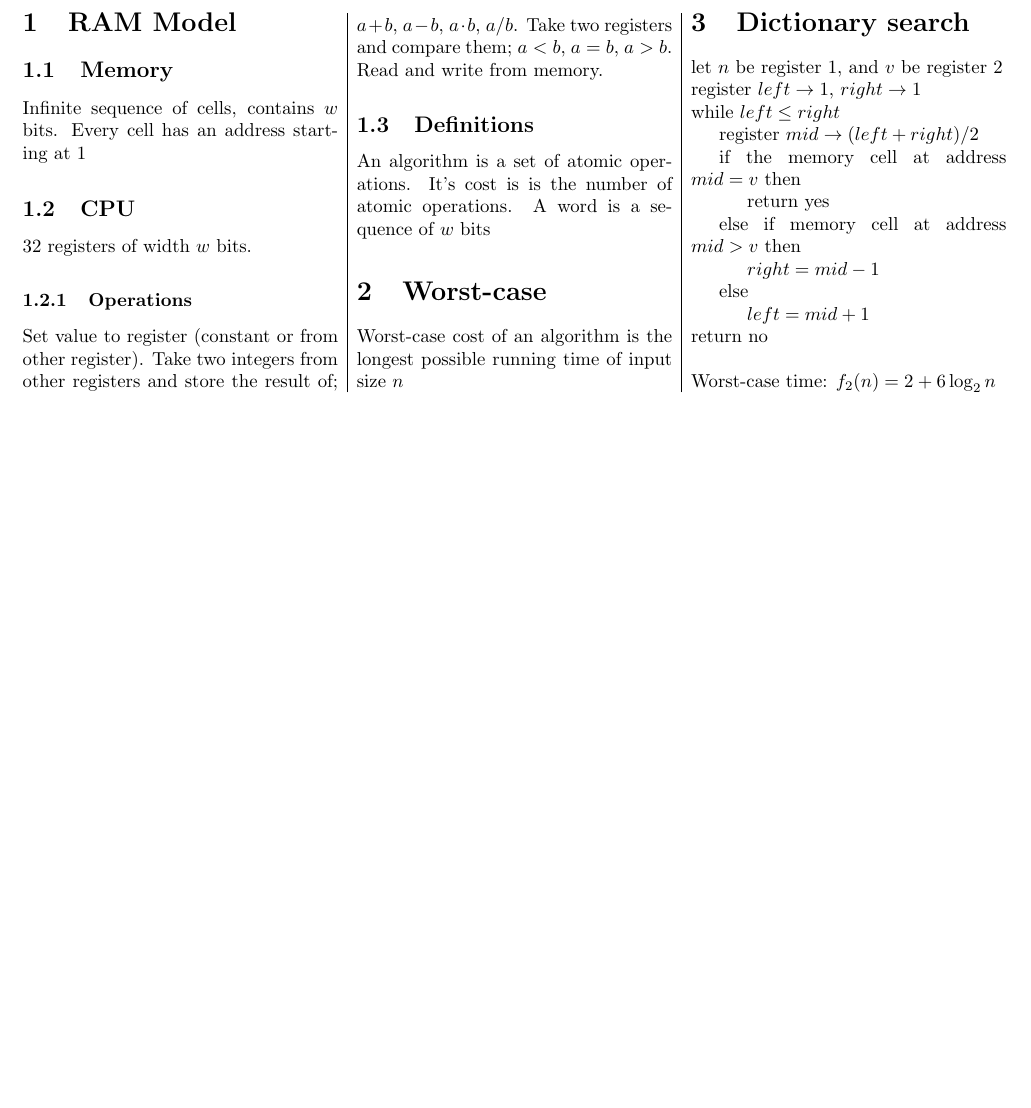
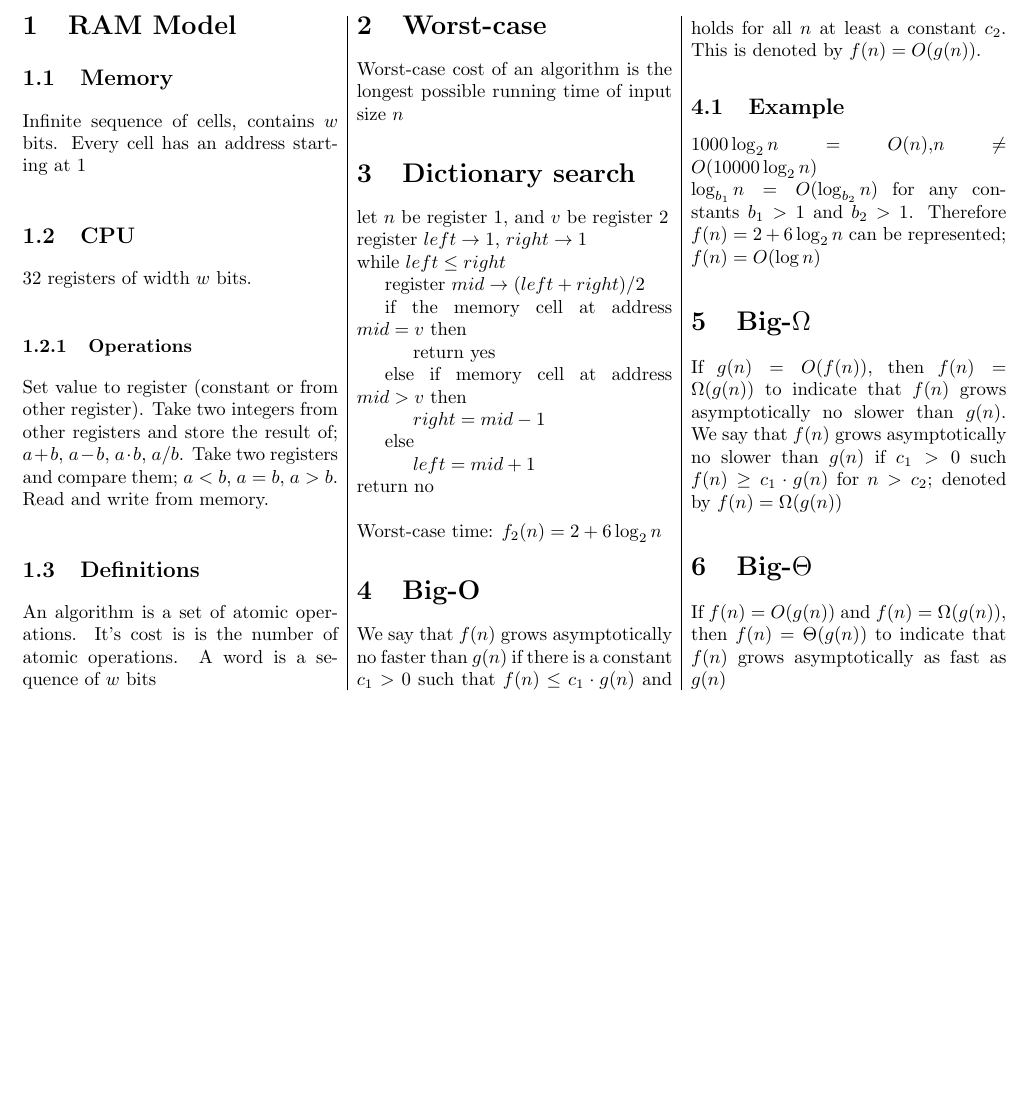
Before and after one commit to MaxwellBo/COMP3506_Notes, a LaTeX document (Notes.tex): part of the page, cut at the place of the change, the shorter picture padded with empty space. Compiled offline with pdfLaTeX.

Commit message:
Completed Slide 3

```diff
--- a/Notes.tex
+++ b/Notes.tex
@@ -37,6 +37,17 @@
     return no\\\\
     Worst-case time: $f_2(n)=2+6\log_2n$
 
+    \section{Big-O}
+    We say that $f(n)$ grows asymptotically no faster than $g(n)$ if there is a constant $c_1>0$ such that $f(n)\leq c_1\cdot g(n)$ and holds for all $n$ at least a constant $c_2$. This is denoted by $f(n)=O(g(n))$.
+    \subsection{Example}
+    $1000\log_2n=O(n)$,$n\neq O(10000\log_2n)$\\
+    $\log_{b_1}n=O(\log_{b_2}n)$ for any constants $b_1>1$ and $b_2>1$.
+    Therefore $f(n)=2+6\log_2n$ can be represented; $f(n)=O(\log n)$
+    \section{Big-$\Omega$}
+    If $g(n)=O(f(n))$, then $f(n)=\Omega(g(n))$ to indicate that $f(n)$ grows asymptotically no slower than $g(n)$. We say that $f(n)$ grows asymptotically no slower than $g(n)$ if $c_1>0$ such $f(n)\geq c_1\cdot g(n)$ for $n>c_2$; denoted by $f(n)=\Omega(g(n))$
+    \section{Big-$\Theta$}
+    If $f(n)=O(g(n))$ and $f(n)=\Omega(g(n))$, then $f(n)=\Theta(g(n))$ to indicate that $f(n)$ grows asymptotically as fast as $g(n)$
+
 
 \end{multicols}
 
```
Also changed, not shown: Notes.pdf.
